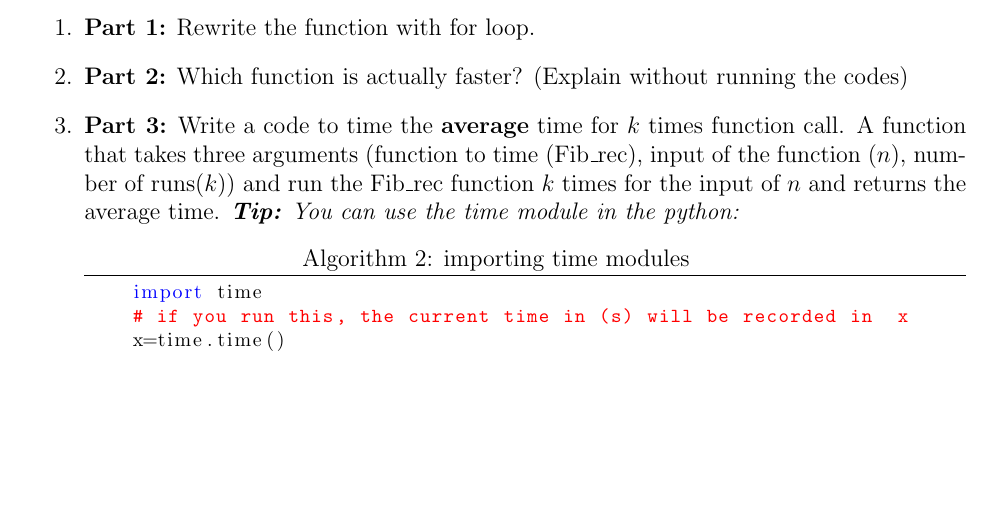
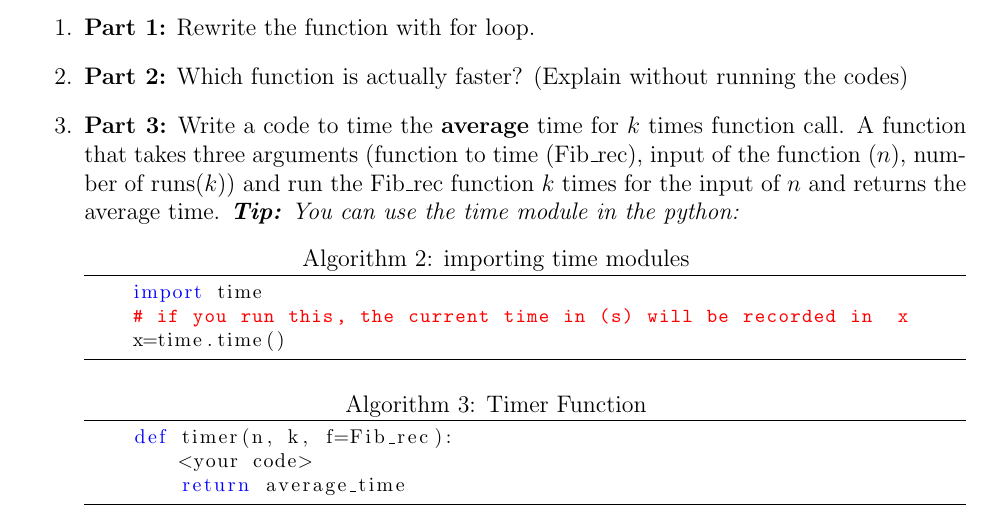
Before and after one commit to abtinshahidi/Foundation_applied_machine_learning, a LaTeX problem sheet (homeworks/week1/week1.tex): part of page 1 of 2, cut so that both start at the same text, the shorter picture padded with empty space. Compiled offline with pdfLaTeX.

```diff
--- a/homeworks/week1/week1.tex
+++ b/homeworks/week1/week1.tex
@@ -36,13 +36,12 @@
 % Edit these as appropriate
 \newcommand\course{PHYS 243}
 \newcommand\hwnumber{1}                  % <-- homework number
-\newcommand\NetIDa{TA: Abtin Shahidi}           % <-- NetID of person #1
-%\newcommand\NetIDb{netid12038}           % <-- NetID of person #2 (Comment this line out for problem sets)
+\newcommand\MyName{TA: Abtin Shahidi}           % <-- My name
 
 \pagestyle{fancyplain}
 \headheight 35pt
-\lhead{\NetIDa}
-\lhead{\NetIDa\\\NetIDb}                 % <-- Comment this line out for problem sets (make sure you are person #1)
+\lhead{\MyName}
+
 \chead{\textbf{\Large Homework \hwnumber}}
 \rhead{\course \\ \today}
 \lfoot{}
@@ -87,6 +86,14 @@
     import time
     # if you run this, the current time in (s) will be recorded in  x
     x=time.time()
+    \end{lstlisting}
+
+    \lstset{caption={Timer Function}}
+   \lstset{label={lst:alg3}}
+    \begin{lstlisting}[style = Python]
+    def timer(n, k, f=Fib_rec):
+    	<your code>
+    	return average_time
     \end{lstlisting}
   \item
    \textbf{Part 4:} Make a plot in which the $x$-axis is the value of the input function $n$ and the $y$-axis is the average time (output of the previous function), for both recursive and non-recursive Fibonacci. (Both in the same plot; also use matplotlib package for making the plots)
```
Also changed, not shown: homeworks/week1/week1.pdf, 4 other files.
